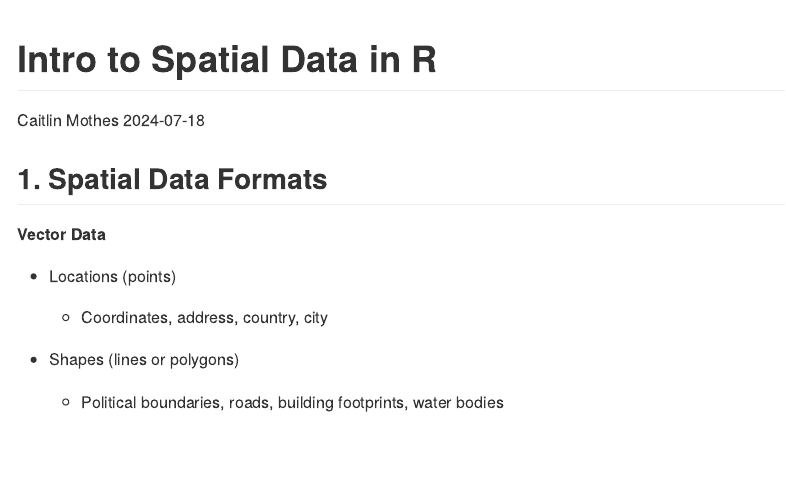
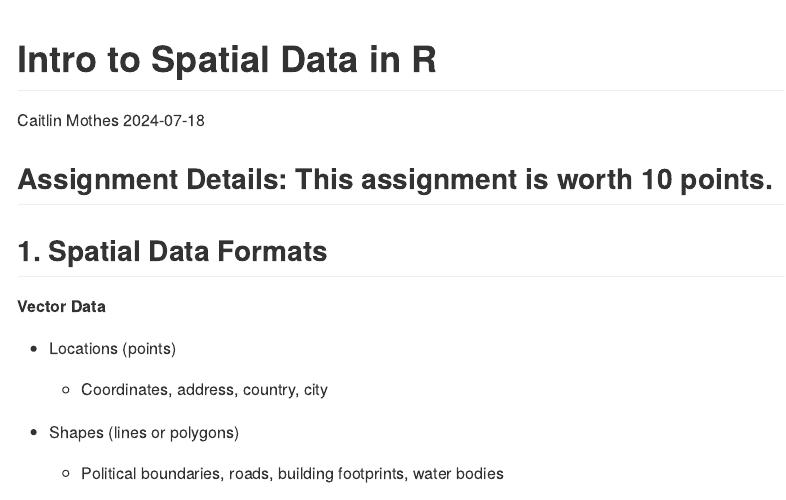
Before and after one commit to Env-Data-Sci-FA23/Week-4-Geospatial, an R Markdown document (01_spatial_intro.Rmd): the page in a window 1100 px wide, from its top. Rendered offline with R 4.5, knitr and Pandoc, with nearby package versions.

````diff
--- a/01_spatial_intro.Rmd
+++ b/01_spatial_intro.Rmd
@@ -8,6 +8,8 @@
 ```{r setup, include= FALSE}
 knitr::opts_chunk$set(echo = TRUE, message = FALSE, warning = FALSE, eval = FALSE)
 ```
+
+## Assignment Details: This assignment is worth 10 points.
 
 ## 1. Spatial Data Formats
 
````
